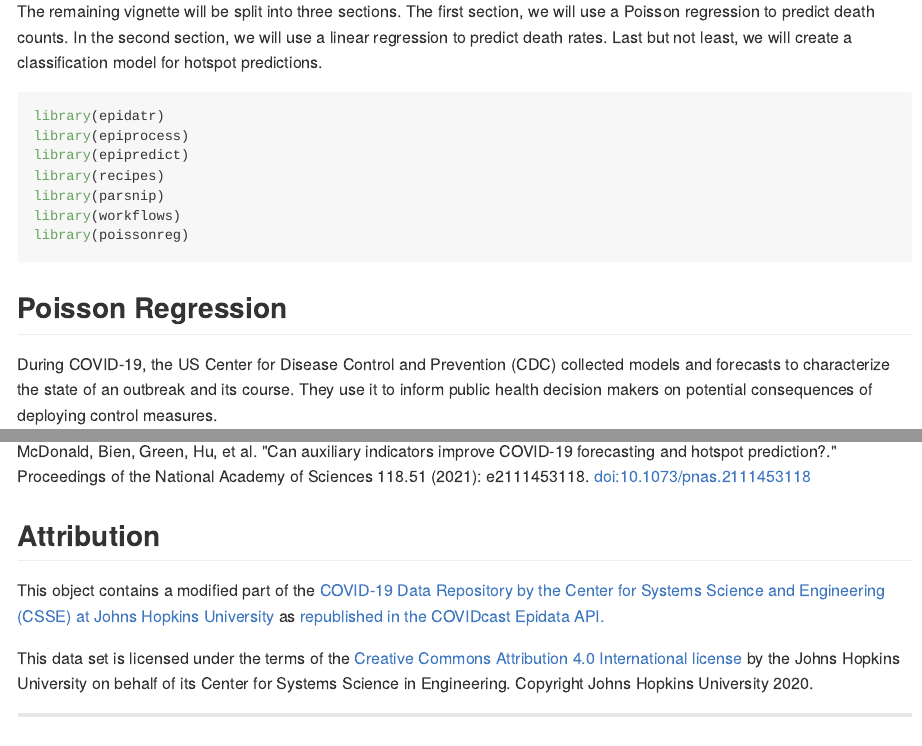
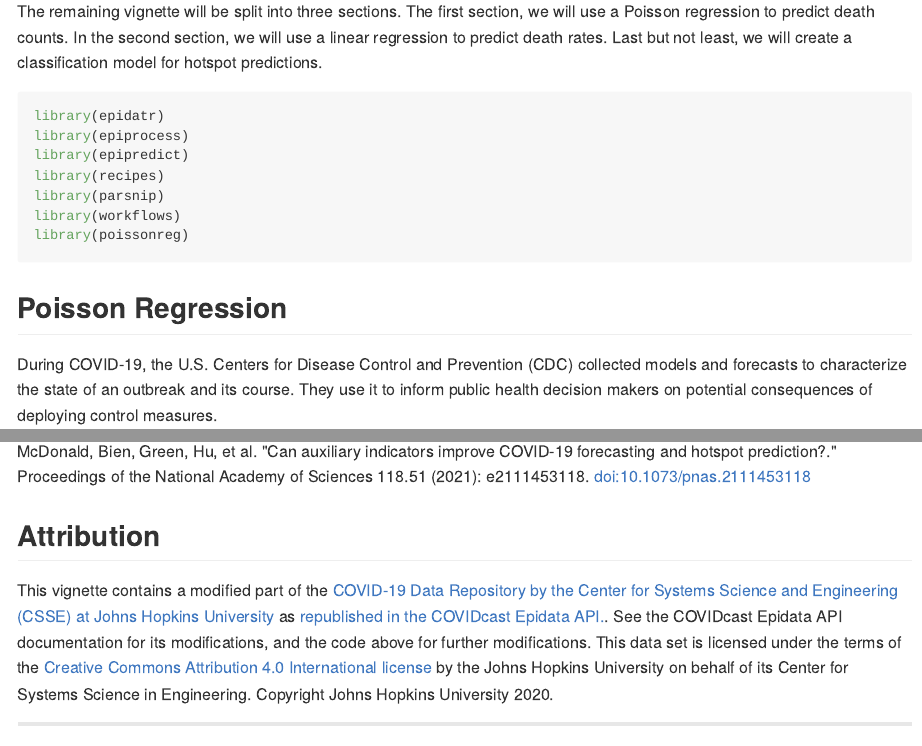
Before and after one commit to dajmcdon/cdph-vignette, an R Markdown document (02-preprocessing-and-models.Rmd): the page in a window 1100 px wide, from 440 px down, and a second part further down, joined at a grey line. The pictures show the output file docs/02-preprocessing-and-models.md that the author committed with the source, drawn offline in the style of GitHub; long lines of code are wrapped.

Commit message:
Update & add attribution & modification descriptions

```diff
--- a/02-preprocessing-and-models.Rmd
+++ b/02-preprocessing-and-models.Rmd
@@ -38,7 +38,7 @@ library(poissonreg)
 
 ## Poisson Regression
 
-During COVID-19, the US Center for Disease Control and Prevention (CDC) collected
+During COVID-19, the U.S. Centers for Disease Control and Prevention (CDC) collected
 models
 and forecasts to characterize the state of an outbreak and its course. They use
 it to inform public health decision makers on potential consequences of
@@ -547,7 +547,14 @@ https://doi.org/10.1073/pnas.2111453118)
 
 ## Attribution
 
-This object contains a modified part of the [COVID-19 Data Repository by the Center for Systems Science and Engineering (CSSE) at Johns Hopkins University](https://github.com/CSSEGISandData/COVID-19) as [republished in the COVIDcast Epidata API.](https://cmu-delphi.github.io/delphi-epidata/api/covidcast-signals/jhu-csse.html)
-
-This data set is licensed under the terms of the [Creative Commons Attribution 4.0 International license](https://creativecommons.org/licenses/by/4.0/) by the Johns Hopkins University
-on behalf of its Center for Systems Science in Engineering. Copyright Johns Hopkins University 2020.
+This vignette contains a modified part of the [COVID-19 Data Repository by the
+Center for Systems Science and Engineering (CSSE) at Johns Hopkins
+University](https://github.com/CSSEGISandData/COVID-19) as [republished in the
+COVIDcast Epidata
+API.](https://cmu-delphi.github.io/delphi-epidata/api/covidcast-signals/jhu-csse.html).
+See the COVIDcast Epidata API documentation for its modifications, and the code
+above for further modifications. This data set is licensed under the terms of
+the [Creative Commons Attribution 4.0 International
+license](https://creativecommons.org/licenses/by/4.0/) by the Johns Hopkins
+University on behalf of its Center for Systems Science in Engineering. Copyright
+Johns Hopkins University 2020.
```
Also changed, not shown: 01-sliding.Rmd (+19 -0 lines), docs/01-sliding.md, docs/02-preprocessing-and-models.md, docs/reference-keys.txt, 2 other files.
